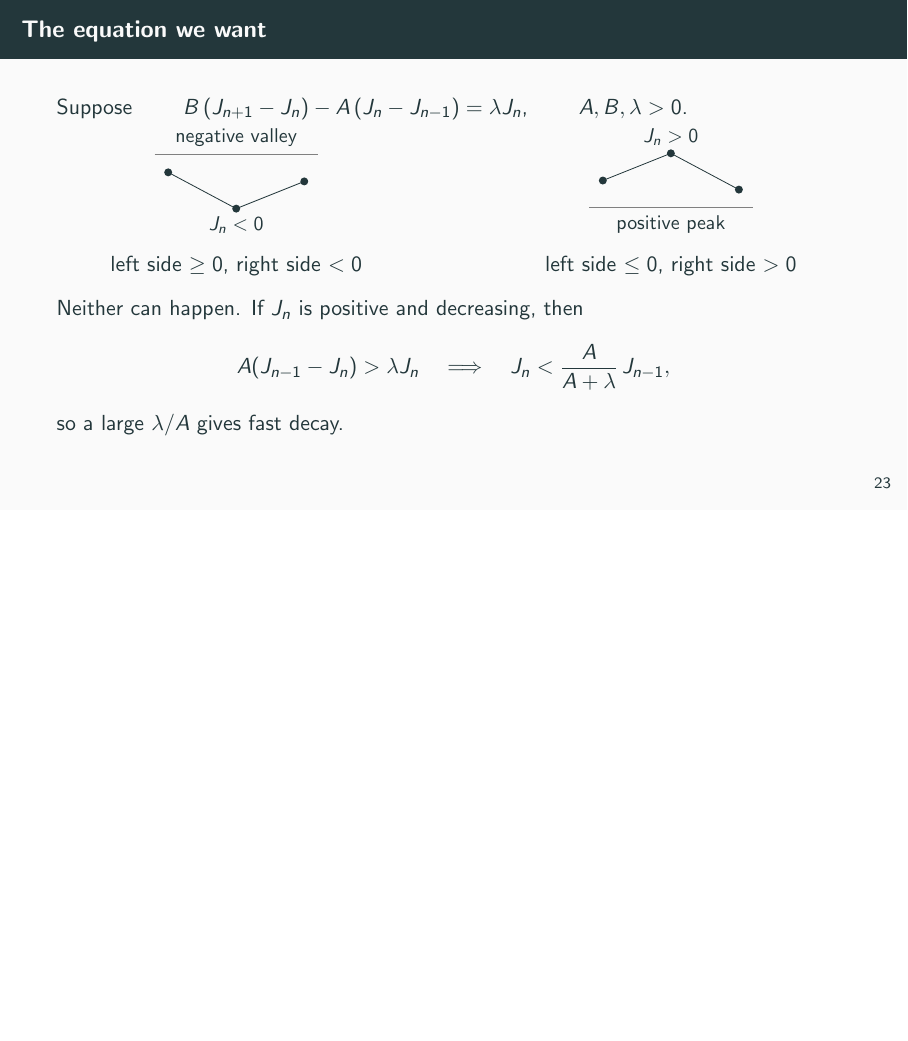
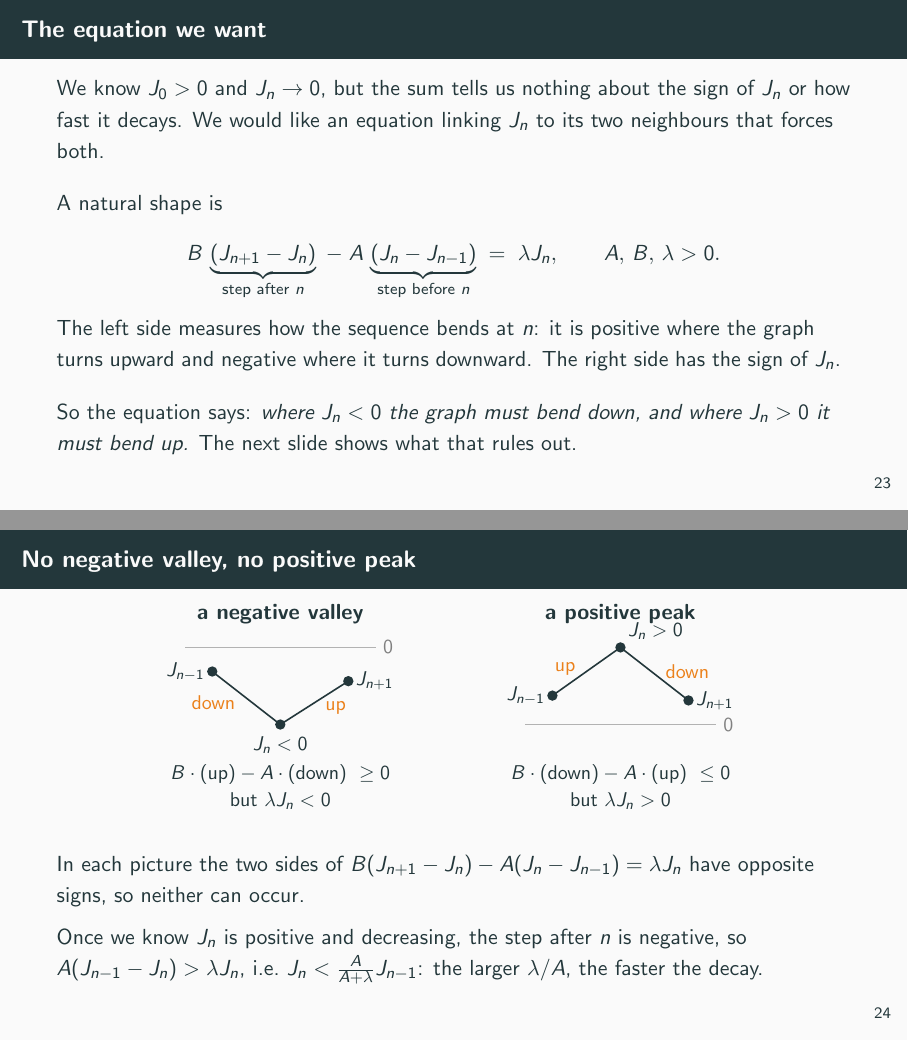
Before and after one commit to BoomydayCoder/Mathathon, LaTeX slides (presentation/slides.tex): page 38 of 77 before the commit and pages 36 and 38 of 77 after it, the two joined at a grey line, the shorter picture padded with empty space. Compiled offline with pdfLaTeX.

Commit message:
Slides: motivated openings for Zudilin's rational function and the square/derivative slides; the equation we want and a clear peak/valley diagram on separate slides
Co-Authored-By: Claude Opus 5.5 <noreply@anthropic.com>
Claude-Session: https://claude.ai/code/session_013cxN9LXcxF3HiQY1kaWRLw

```diff
--- a/presentation/slides.tex
+++ b/presentation/slides.tex
@@ -414,39 +410,57 @@
 \end{frame}
 
 \begin{frame}{The equation we want}
-  Suppose \qquad $B\,(J_{n+1}-J_n)-A\,(J_n-J_{n-1})=\lambda J_n$, \qquad $A,B,\lambda>0$.
+  We know $J_0>0$ and $J_n\to0$, but the sum tells us nothing about the sign of $J_n$ or how fast
+  it decays. We would like an equation linking $J_n$ to its two neighbours that forces both.
+  \medskip
+
+  A natural shape is
+  \[
+    B\,\underbrace{(J_{n+1}-J_n)}_{\text{step after }n}\;-\;A\,\underbrace{(J_n-J_{n-1})}_{\text{step before }n}\;=\;\lambda J_n,
+    \qquad A,\,B,\,\lambda>0 .
+  \]
+  The left side measures how the sequence bends at $n$: it is positive where the graph turns
+  upward and negative where it turns downward. The right side has the sign of $J_n$.
+  \medskip
+
+  So the equation says: \emph{where $J_n<0$ the graph must bend down, and where $J_n>0$ it must
+  bend up.} The next slide shows what that rules out.
+\end{frame}
+
+\begin{frame}{No negative valley, no positive peak}
+  \centering
+  \begin{tikzpicture}[x=1.2cm,y=0.85cm,>=stealth,font=\small]
+    % titles
+    \node[font=\normalsize\bfseries] at (1,0.7) {a negative valley};
+    \node[font=\normalsize\bfseries] at (6,0.7) {a positive peak};
+    % valley: axis at y=0, points below
+    \draw[gray!60] (-0.4,0)--(2.4,0) node[right,text=gray] {$0$};
+    \draw[thick,mDarkTeal] (0,-0.5)--(1,-1.6)--(2,-0.7);
+    \foreach \p in {(0,-0.5),(1,-1.6),(2,-0.7)} \fill[mDarkTeal] \p circle (2.6pt);
+    \node[left] at (0,-0.5) {$J_{n-1}$}; \node[below=2pt] at (1,-1.6) {$J_n<0$}; \node[right] at (2,-0.7) {$J_{n+1}$};
+    \node[text=mLightBrown,left] at (0.45,-1.15) {down};
+    \node[text=mLightBrown,right] at (1.55,-1.25) {up};
+    % peak: axis at y=-1.6, points above
+    \draw[gray!60] (4.6,-1.6)--(7.4,-1.6) node[right,text=gray] {$0$};
+    \draw[thick,mDarkTeal] (5,-1.0)--(6,0.0)--(7,-1.1);
+    \foreach \p in {(5,-1.0),(6,0.0),(7,-1.1)} \fill[mDarkTeal] \p circle (2.6pt);
+    \node[left] at (5,-1.0) {$J_{n-1}$}; \node[above right] at (6,0.0) {$J_n>0$}; \node[right] at (7,-1.1) {$J_{n+1}$};
+    \node[text=mLightBrown,left] at (5.45,-0.45) {up};
+    \node[text=mLightBrown,right] at (6.55,-0.5) {down};
+    % captions
+    \node[align=center] at (1,-2.9) {$B\cdot(\text{up})-A\cdot(\text{down})\ \ge0$\\ but $\lambda J_n<0$};
+    \node[align=center] at (6,-2.9) {$B\cdot(\text{down})-A\cdot(\text{up})\ \le0$\\ but $\lambda J_n>0$};
+  \end{tikzpicture}
+  \medskip
+
+  \raggedright
+  In each picture the two sides of $B(J_{n+1}-J_n)-A(J_n-J_{n-1})=\lambda J_n$ have opposite
+  signs, so neither can occur.
   \pause
-  \begin{columns}[c]
-    \begin{column}{0.5\textwidth}
-      \centering
-      \begin{tikzpicture}[scale=0.8]
-        \draw[gray] (-0.3,0)--(3.3,0);
-        \foreach \x/\y in {0/-0.4,1.5/-1.2,3/-0.6} \fill (\x,\y) circle (2.5pt);
-        \draw (0,-0.4)--(1.5,-1.2)--(3,-0.6);
-        \node[below,font=\small] at (1.5,-1.2) {$J_n<0$};
-        \node[above,font=\small] at (1.5,0) {negative valley};
-      \end{tikzpicture}
-      \\ left side $\ge0$, right side $<0$
-    \end{column}
-    \begin{column}{0.5\textwidth}
-      \centering
-      \begin{tikzpicture}[scale=0.8]
-        \draw[gray] (-0.3,0)--(3.3,0);
-        \foreach \x/\y in {0/0.6,1.5/1.2,3/0.4} \fill (\x,\y) circle (2.5pt);
-        \draw (0,0.6)--(1.5,1.2)--(3,0.4);
-        \node[above,font=\small] at (1.5,1.2) {$J_n>0$};
-        \node[below,font=\small] at (1.5,0) {positive peak};
-      \end{tikzpicture}
-      \\ left side $\le0$, right side $>0$
-    \end{column}
-  \end{columns}
-  \pause
-  \medskip
-  Neither can happen. If $J_n$ is positive and decreasing, then
-  \[
-    A(J_{n-1}-J_n)>\lambda J_n\quad\Longrightarrow\quad J_n<\frac{A}{A+\lambda}\,J_{n-1},
-  \]
-  so a large $\lambda/A$ gives fast decay.
+
+  Once we know $J_n$ is positive and decreasing, the step after $n$ is negative, so
+  $A(J_{n-1}-J_n)>\lambda J_n$, i.e.\ $J_n<\frac{A}{A+\lambda}J_{n-1}$: the larger $\lambda/A$,
+  the faster the decay.
 \end{frame}
 
 \begin{frame}{A guess}
```
Also changed, not shown: presentation/slides.tex (22 more changed lines).
